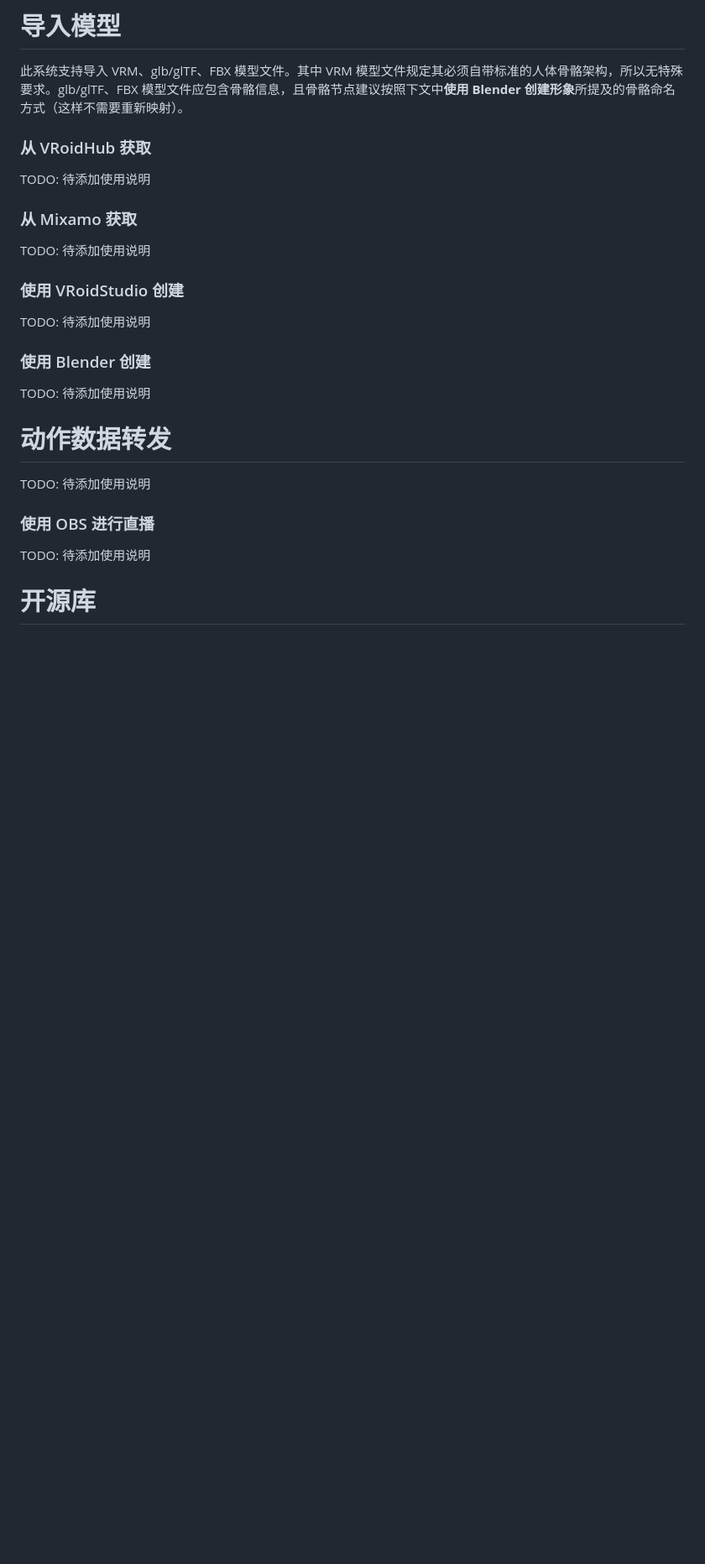
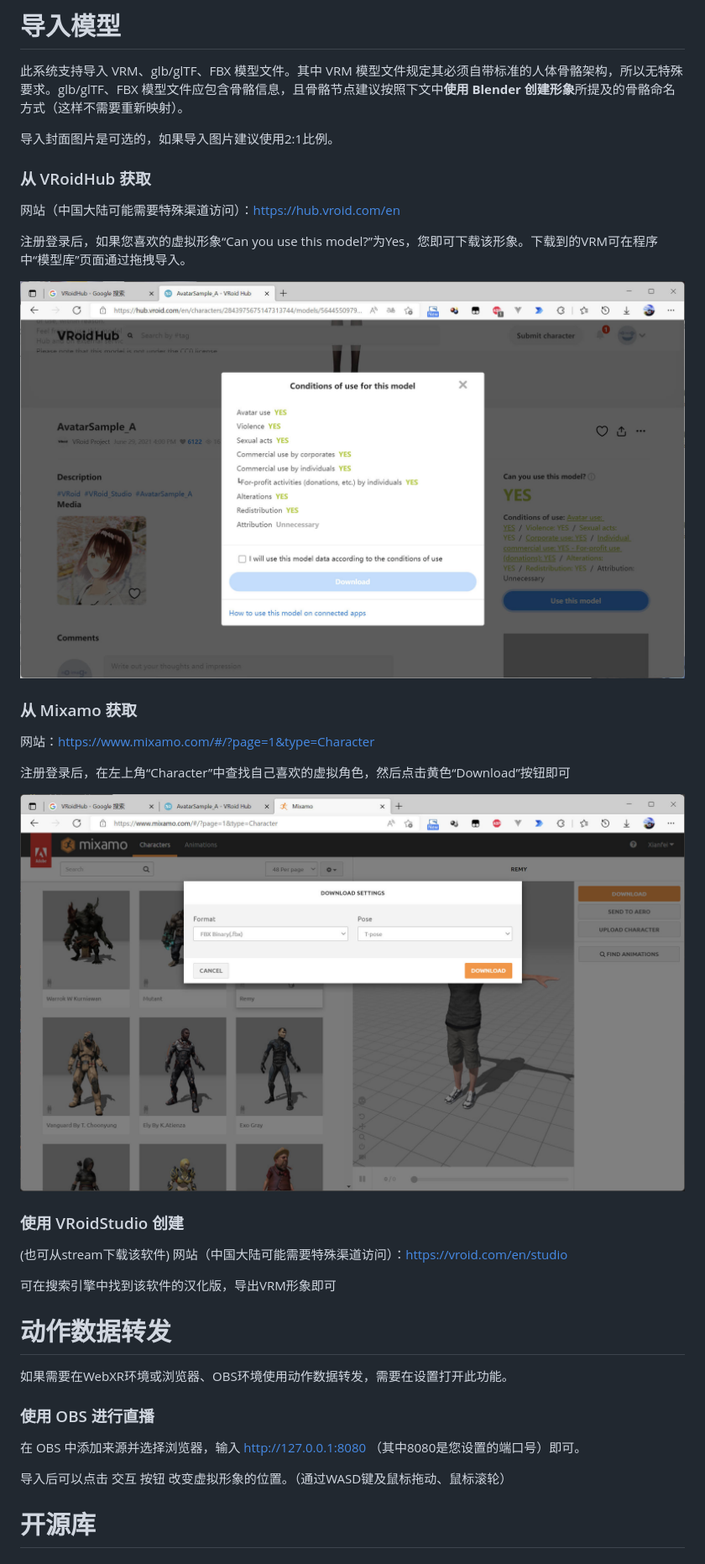
Before and after one commit to ShotaYamada9995/sys-moCap, a Markdown page: documentview/readme.md, the part around the change printed below. Shown: that part at 84% size. GitHub-like rendering; pictures changed too: documentview/img/Snipaste_2022-05-30_23-58-50.jpg (added), documentview/img/Snipaste_2022-05-31_00-02-30.jpg (added); blank space fills up the shorter version.

Commit message:
upgrade document

```diff
--- a/documentview/readme.md
+++ b/documentview/readme.md
@@ -10,29 +10,39 @@
 
 此系统支持导入 VRM、glb/glTF、FBX 模型文件。其中 VRM 模型文件规定其必须自带标准的人体骨骼架构，所以无特殊要求。glb/glTF、FBX 模型文件应包含骨骼信息，且骨骼节点建议按照下文中**使用 Blender 创建形象**所提及的骨骼命名方式（这样不需要重新映射）。
 
+导入封面图片是可选的，如果导入图片建议使用2:1比例。
+
 ### 从 VRoidHub 获取
 
-TODO: 待添加使用说明
+网站（中国大陆可能需要特殊渠道访问）：https://hub.vroid.com/en
+
+注册登录后，如果您喜欢的虚拟形象“Can you use this model?”为Yes，您即可下载该形象。下载到的VRM可在程序中“模型库”页面通过拖拽导入。
+
+![](img/Snipaste_2022-05-30_23-58-50.jpg)
 
 ### 从 Mixamo 获取
 
-TODO: 待添加使用说明
+网站：https://www.mixamo.com/#/?page=1&type=Character
+
+注册登录后，在左上角“Character”中查找自己喜欢的虚拟角色，然后点击黄色“Download”按钮即可
+
+![](img/Snipaste_2022-05-31_00-02-30.jpg)
 
 ### 使用 VRoidStudio 创建
 
-TODO: 待添加使用说明
+(也可从stream下载该软件)  网站（中国大陆可能需要特殊渠道访问）：https://vroid.com/en/studio
 
-### 使用 Blender 创建
-
-TODO: 待添加使用说明
+可在搜索引擎中找到该软件的汉化版，导出VRM形象即可
 
 # 动作数据转发
 
-TODO: 待添加使用说明
+如果需要在WebXR环境或浏览器、OBS环境使用动作数据转发，需要在设置打开此功能。
 
 ### 使用 OBS 进行直播
 
-TODO: 待添加使用说明
+在 OBS 中添加来源并选择浏览器，输入 http://127.0.0.1:8080  （其中8080是您设置的端口号）即可。
+
+导入后可以点击 交互 按钮 改变虚拟形象的位置。（通过WASD键及鼠标拖动、鼠标滚轮）
 
 # 开源库
 
```
Also changed, not shown: other parts of documentview/readme.md (+0 -4 lines), 2 other files.
